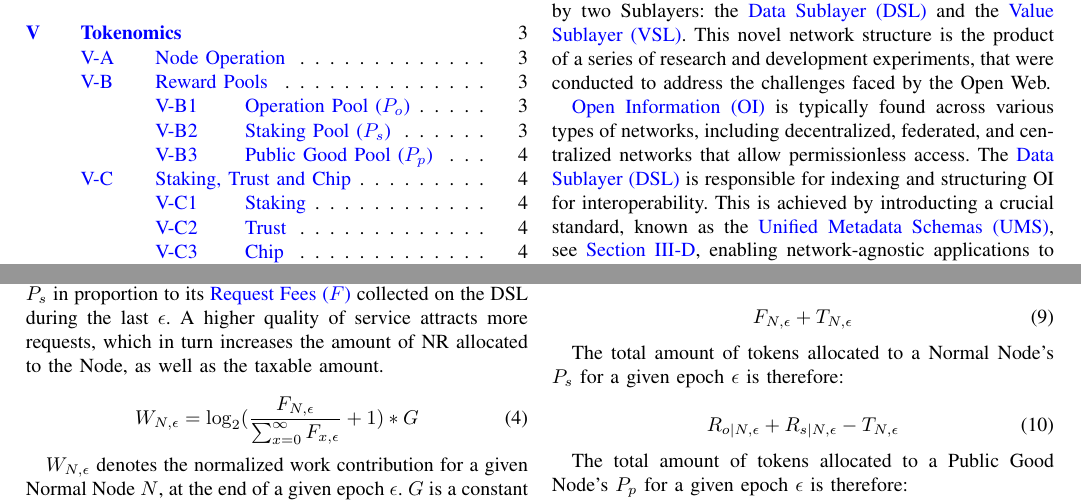
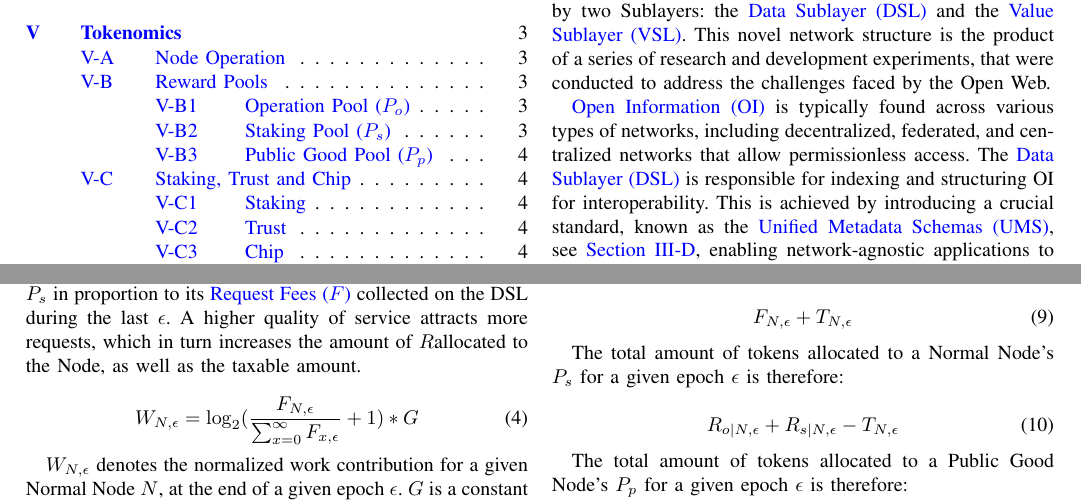
Before and after one commit to RSS3-Network/Whitepaper, a LaTeX paper (manuscript.tex, which reads sections/network.tex, sections/tokenomics/network_rewards.tex): two parts of pages 1 and 5 of 7, joined at a grey line, cut so that both start at the same text. Compiled offline with pdfLaTeX.

Commit message:
fix: glossary

```diff
--- a/sections/network.tex
+++ b/sections/network.tex
@@ -5,7 +5,7 @@ This novel network structure is the product of a series of research and developm
 
 \gls{OI} is typically found across various types of networks, including decentralized, federated, and centralized networks that allow permissionless access.
 The \gls{DSL} is responsible for indexing and structuring \gls{OI} for interoperability.
-This is achieved by introducting a crucial standard, known as the \gls{UMS}, see \Cref{subsec:UMS}, enabling network-agnostic applications to be built on top of the \gls{DSL}.
+This is achieved by introducing a crucial standard, known as the \gls{UMS}, see \Cref{subsec:UMS}, enabling network-agnostic applications to be built on top of the \gls{DSL}.
 The \gls{DSL} then leverages the \gls{VSL}, see \Cref{sec:VSL}, to build an ownership economy for the \gls{OW}.
 
 \subsection{\$RSS3}
--- a/sections/tokenomics/network_rewards.tex
+++ b/sections/tokenomics/network_rewards.tex
@@ -15,7 +15,7 @@ See \Cref{fig:network-rewards} for an illustration. The allocation to each part
 \label{subsubsec:operation_rewards}
 
 To encourage Normal Nodes to operate reliably and consistently to maintain the Network, \operationReward\ is allocated to a Node's \stakingPool\ in proportion to its \glsfirst{Fee} collected on the \gls{DSL} during the last \epoch.
-A higher quality of service attracts more requests, which in turn increases the amount of \gls{NR} allocated to the Node, as well as the taxable amount.
+A higher quality of service attracts more requests, which in turn increases the amount of \networkReward allocated to the Node, as well as the taxable amount.
 
 \begin{equation}
     \label{eq:operation_weight}
```
Also changed, not shown: sections/tokenomics/reward_pools.tex (+1 -1 lines), manuscript.pdf.
